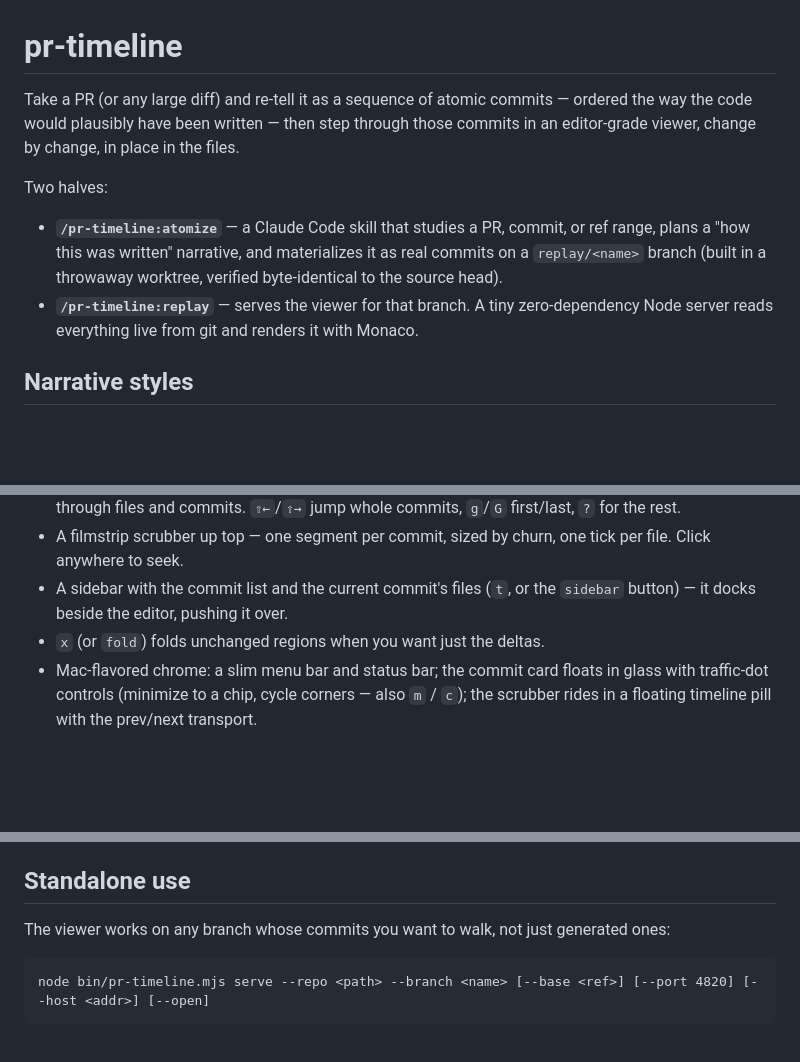
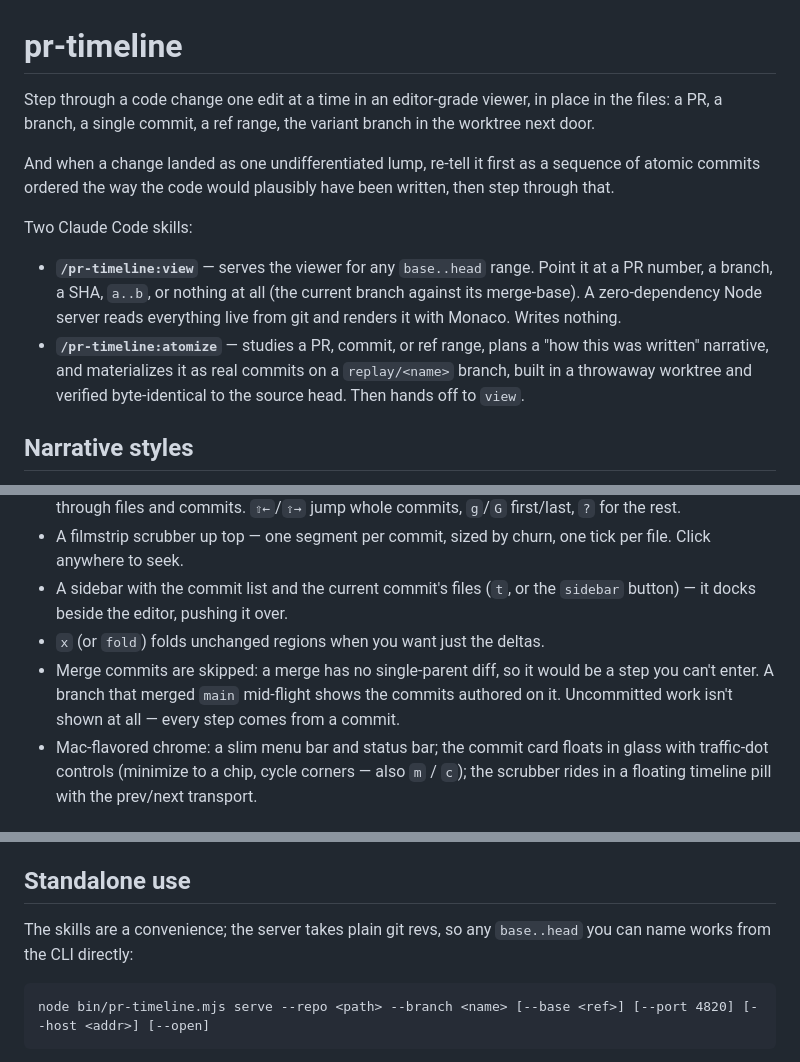
Before and after one commit to jalvarado91/pr-timeline, a Markdown page: README.md, 3 parts joined by grey strips. Drawn GitHub-style; blank space fills up the shorter version.

Commit message:
Point atomize and the README at view
With viewing generalized, the two skills split on whether they write:
view serves any range and touches nothing, atomize builds a replay/<name>
branch. Say so where each is described, so atomize isn't reached for when
someone only wants to look.

atomize keeps its name, its styles, and its length; it gains a note that
it writes a branch and a handoff to view instead of replay. The README
leads with the viewer rather than the narrative, since that is the half
reached for daily.

Co-Authored-By: Claude Opus 5 <noreply@anthropic.com>
Claude-Session: https://claude.ai/code/session_01K7imbDpPvJypzGUawWtHhZ

````diff
--- a/README.md
+++ b/README.md
@@ -1,19 +1,23 @@
 # pr-timeline
 
-Take a PR (or any large diff) and re-tell it as a sequence of atomic commits —
-ordered the way the code would plausibly have been written — then step through
-those commits in an editor-grade viewer, change by change, in place in the
-files.
+Step through a code change one edit at a time in an editor-grade viewer, in
+place in the files: a PR, a branch, a single commit, a ref range, the variant
+branch in the worktree next door.
 
-Two halves:
+And when a change landed as one undifferentiated lump, re-tell it first as a
+sequence of atomic commits ordered the way the code would plausibly have been
+written, then step through that.
 
-- **`/pr-timeline:atomize`** — a Claude Code skill that studies a PR, commit,
-  or ref range, plans a "how this was written" narrative, and materializes it
-  as real commits on a `replay/<name>` branch (built in a throwaway worktree,
-  verified byte-identical to the source head).
-- **`/pr-timeline:replay`** — serves the viewer for that branch. A tiny
-  zero-dependency Node server reads everything live from git and renders it
-  with Monaco.
+Two Claude Code skills:
+
+- **`/pr-timeline:view`** — serves the viewer for any `base..head` range. Point
+  it at a PR number, a branch, a SHA, `a..b`, or nothing at all (the current
+  branch against its merge-base). A zero-dependency Node server reads everything
+  live from git and renders it with Monaco. Writes nothing.
+- **`/pr-timeline:atomize`** — studies a PR, commit, or ref range, plans a "how
+  this was written" narrative, and materializes it as real commits on a
+  `replay/<name>` branch, built in a throwaway worktree and verified
+  byte-identical to the source head. Then hands off to `view`.
 
 ## Narrative styles
 
@@ -86,6 +90,10 @@ second commit subject
 - A sidebar with the commit list and the current commit's files (`t`, or the
   `sidebar` button) — it docks beside the editor, pushing it over.
 - `x` (or `fold`) folds unchanged regions when you want just the deltas.
+- Merge commits are skipped: a merge has no single-parent diff, so it would be
+  a step you can't enter. A branch that merged `main` mid-flight shows the
+  commits authored on it. Uncommitted work isn't shown at all — every step
+  comes from a commit.
 - Mac-flavored chrome: a slim menu bar and status bar; the commit card floats
   in glass with traffic-dot controls (minimize to a chip, cycle corners —
   also `m` / `c`); the scrubber rides in a floating timeline pill with the
@@ -123,8 +131,8 @@ pr-timeline` and `claude plugin update pr-timeline@pr-timeline`.)
 
 ## Standalone use
 
-The viewer works on any branch whose commits you want to walk, not just
-generated ones:
+The skills are a convenience; the server takes plain git revs, so any
+`base..head` you can name works from the CLI directly:
 
 ```
 node bin/pr-timeline.mjs serve --repo <path> --branch <name> [--base <ref>] [--port 4820] [--host <addr>] [--open]
````
Also changed, not shown: other parts of README.md (+2 -2 lines), skills/atomize/SKILL.md (+7 -3 lines).
